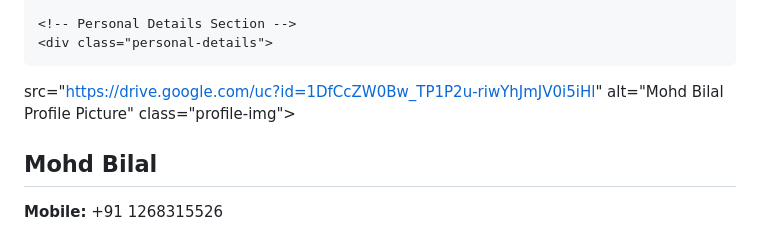
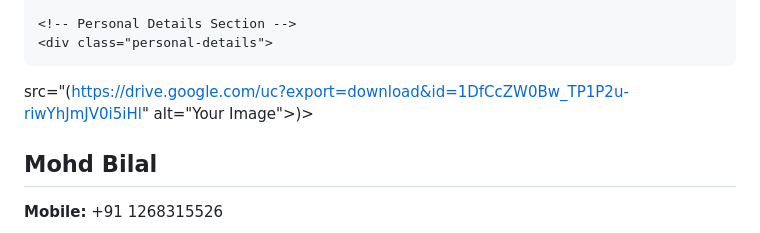
Before and after one commit to bilal8766/SB-COMENY, a Markdown page: README.md, the part around the change. GitHub-like rendering.

```diff
--- a/README.md
+++ b/README.md
@@ -83,7 +83,7 @@
 
     <!-- Personal Details Section -->
     <div class="personal-details">
-src="https://drive.google.com/uc?id=1DfCcZW0Bw_TP1P2u-riwYhJmJV0i5iHl" alt="Mohd Bilal Profile Picture" class="profile-img">        <div class="details">
+src="(https://drive.google.com/uc?export=download&id=1DfCcZW0Bw_TP1P2u-riwYhJmJV0i5iHl" alt="Your Image">)>        <div class="details">
             <h2>Mohd Bilal</h2>
             <p><strong>Mobile:</strong> +91 1268315526</p>
             <p><strong>Email:</strong> riyan.khan4712@gmail.com</p>
```
